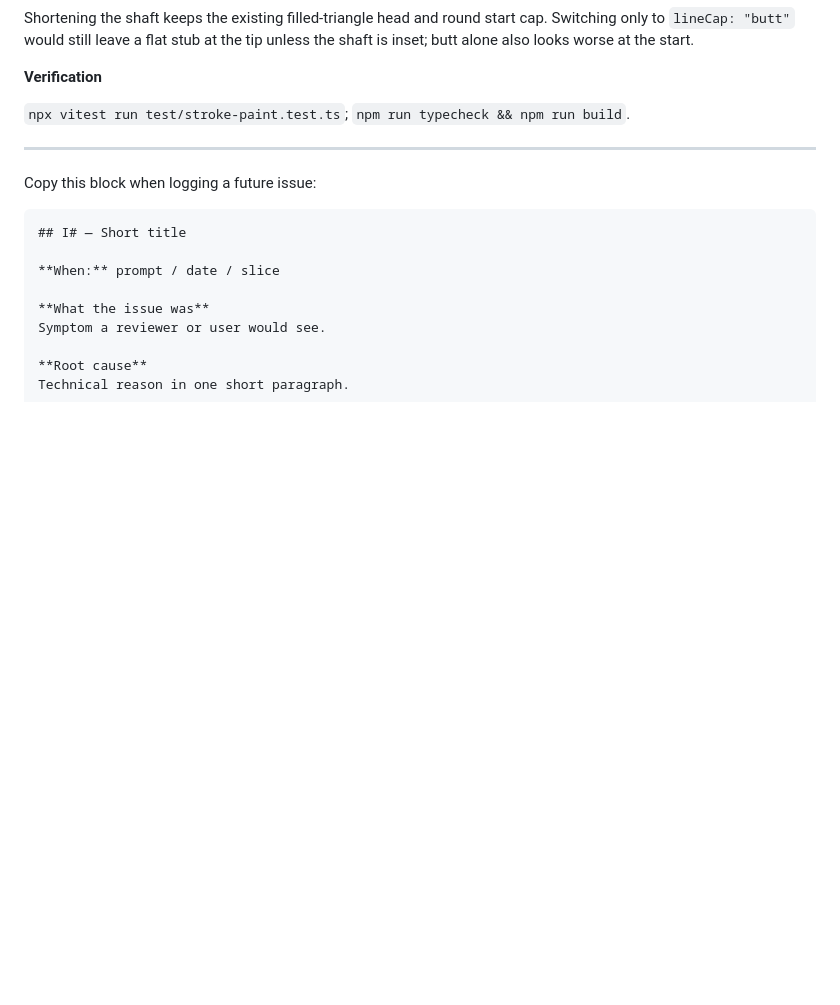
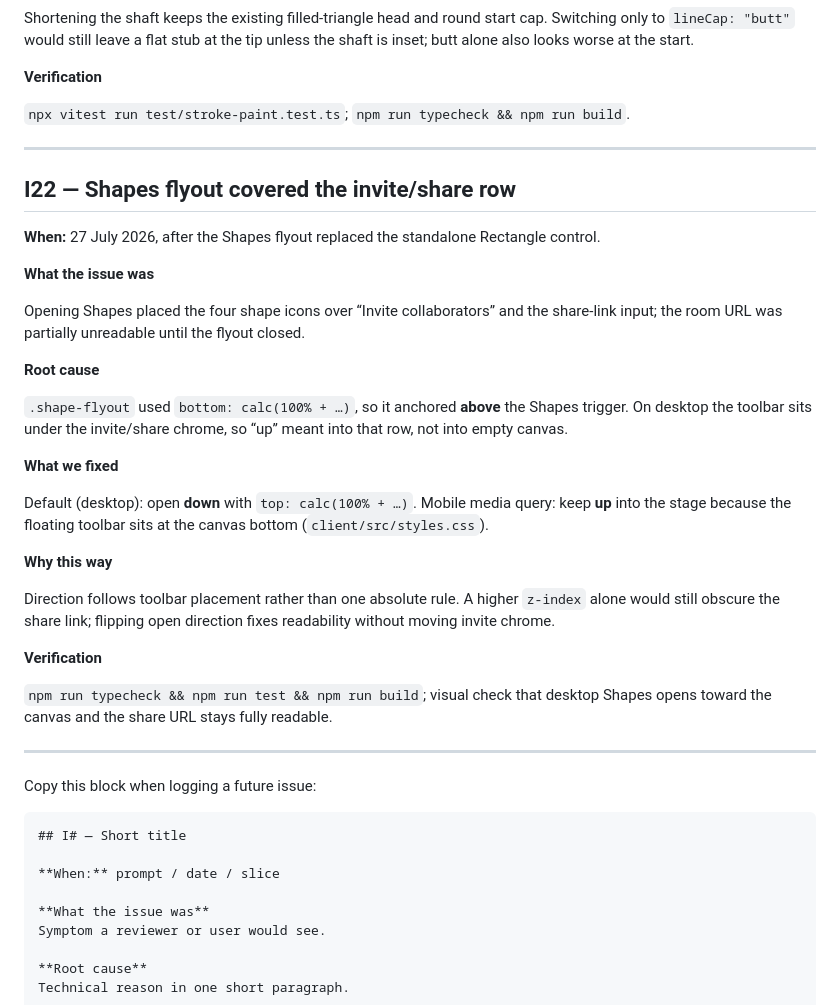
Before and after one commit to Venkat-Kolasani/Loomline, a Markdown page: docs/ISSUES.md, the part around the change. Rendered like a GitHub page; blank space fills up the shorter version.

Commit message:
docs(issues): log shapes flyout covering invite row (I22)

````diff
--- a/docs/ISSUES.md
+++ b/docs/ISSUES.md
@@ -699,6 +699,41 @@ tip unless the shaft is inset; butt alone also looks worse at the start.
 
 ---
 
+## I22 — Shapes flyout covered the invite/share row
+
+**When:** 27 July 2026, after the Shapes flyout replaced the standalone Rectangle
+control.
+
+**What the issue was**
+
+Opening Shapes placed the four shape icons over “Invite collaborators” and the
+share-link input; the room URL was partially unreadable until the flyout closed.
+
+**Root cause**
+
+`.shape-flyout` used `bottom: calc(100% + …)`, so it anchored **above** the
+Shapes trigger. On desktop the toolbar sits under the invite/share chrome, so
+“up” meant into that row, not into empty canvas.
+
+**What we fixed**
+
+Default (desktop): open **down** with `top: calc(100% + …)`. Mobile media
+query: keep **up** into the stage because the floating toolbar sits at the
+canvas bottom (`client/src/styles.css`).
+
+**Why this way**
+
+Direction follows toolbar placement rather than one absolute rule. A higher
+`z-index` alone would still obscure the share link; flipping open direction
+fixes readability without moving invite chrome.
+
+**Verification**
+
+`npm run typecheck && npm run test && npm run build`; visual check that desktop
+Shapes opens toward the canvas and the share URL stays fully readable.
+
+---
+
 Copy this block when logging a future issue:
 
 ```markdown
````
